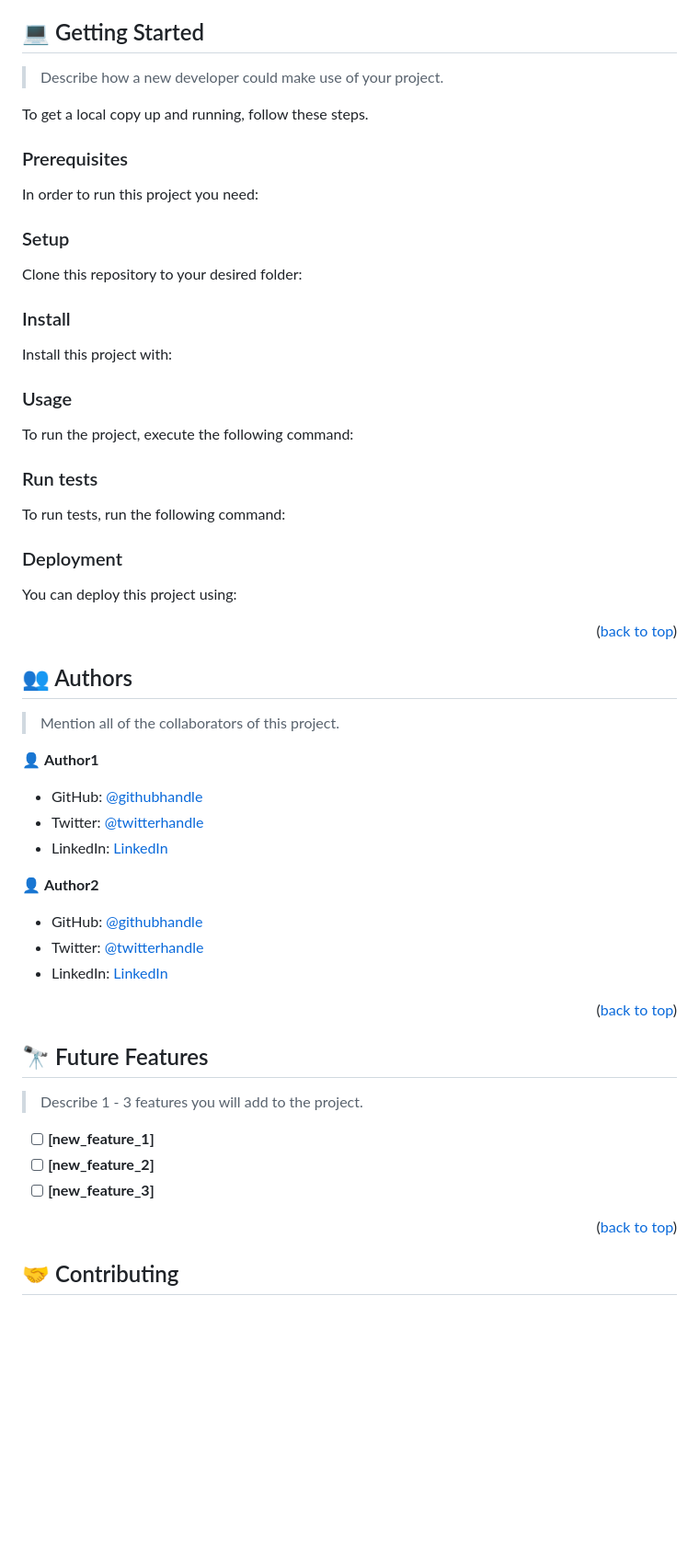
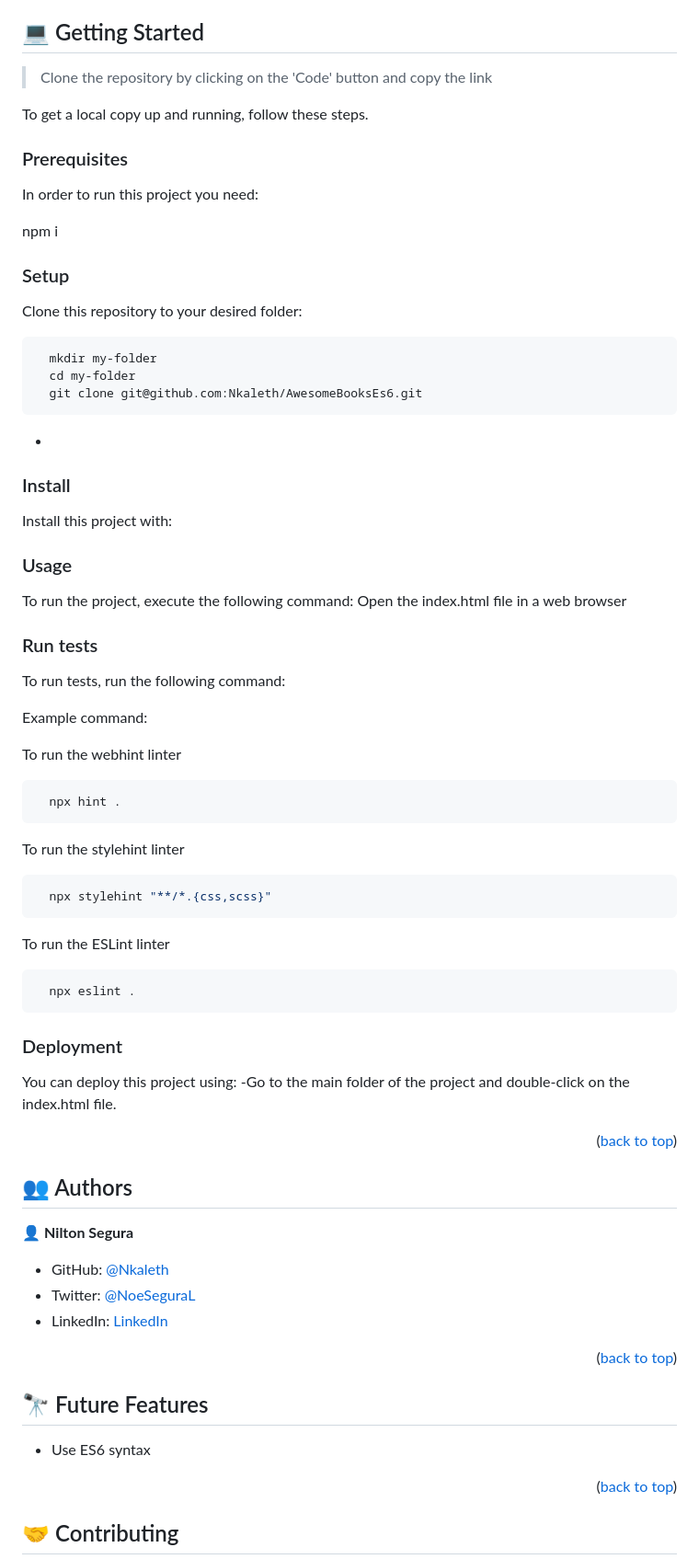
Before and after one commit to Nkaleth/AwesomeBooksEs6, a Markdown page: README.md, the part around one of its changes. Shown at 92% size. GitHub-like rendering; blank space fills up the shorter version.

````diff
--- a/README.md
+++ b/README.md
@@ -119,7 +73,7 @@ After you're finished please remove all the comments and instructions!
 
 ## 💻 Getting Started <a name="getting-started"></a>
 
-> Describe how a new developer could make use of your project.
+> Clone the repository by clicking on the 'Code' button and copy the link
 
 To get a local copy up and running, follow these steps.
 
@@ -127,26 +81,19 @@ To get a local copy up and running, follow these steps.
 
 In order to run this project you need:
 
-<!--
-Example command:
-
-```sh
- gem install rails
-```
- -->
+npm i
 
 ### Setup
 
 Clone this repository to your desired folder:
 
-<!--
-Example commands:
+```sh
+  mkdir my-folder
+  cd my-folder
+  git clone git@github.com:Nkaleth/AwesomeBooksEs6.git
+```
 
-```sh
-  cd my-folder
-  git clone git@github.com:myaccount/my-project.git
-```
---->
+-
 
 ### Install
 
@@ -164,6 +111,7 @@ Example command:
 ### Usage
 
 To run the project, execute the following command:
+Open the index.html file in a web browser
 
 <!--
 Example command:
@@ -177,17 +125,30 @@ Example command:
 
 To run tests, run the following command:
 
-<!--
 Example command:
 
+To run the webhint linter
+
 ```sh
-  bin/rails test test/models/article_test.rb
+  npx hint .
 ```
---->
+
+To run the stylehint linter
+
+```sh
+  npx stylehint "**/*.{css,scss}"
+```
+
+To run the ESLint linter
+
+```sh
+  npx eslint .
+```
 
 ### Deployment
 
 You can deploy this project using:
+-Go to the main folder of the project and double-click on the index.html file.
 
 <!--
 Example:
@@ -203,19 +164,12 @@ Example:
 
 ## 👥 Authors <a name="authors"></a>
 
-> Mention all of the collaborators of this project.
+👤 **Nilton Segura**
 
-👤 **Author1**
+-   GitHub: [@Nkaleth](https://github.com/Nkaleth)
+-   Twitter: [@NoeSeguraL](https://twitter.com/NoeSeguraL)
+-   LinkedIn: [LinkedIn](https://linkedin.com/in/nseguralu)
 
-- GitHub: [@githubhandle](https://github.com/githubhandle)
-- Twitter: [@twitterhandle](https://twitter.com/twitterhandle)
-- LinkedIn: [LinkedIn](https://linkedin.com/in/linkedinhandle)
-
-👤 **Author2**
-
-- GitHub: [@githubhandle](https://github.com/githubhandle)
-- Twitter: [@twitterhandle](https://twitter.com/twitterhandle)
-- LinkedIn: [LinkedIn](https://linkedin.com/in/linkedinhandle)
 
 <p align="right">(<a href="#readme-top">back to top</a>)</p>
 
@@ -223,11 +177,7 @@ Example:
 
 ## 🔭 Future Features <a name="future-features"></a>
 
-> Describe 1 - 3 features you will add to the project.
-
-- [ ] **[new_feature_1]**
-- [ ] **[new_feature_2]**
-- [ ] **[new_feature_3]**
+-   Use ES6 syntax
 
 <p align="right">(<a href="#readme-top">back to top</a>)</p>
 
````
Also changed, not shown: other parts of README.md (+36 -105 lines).
